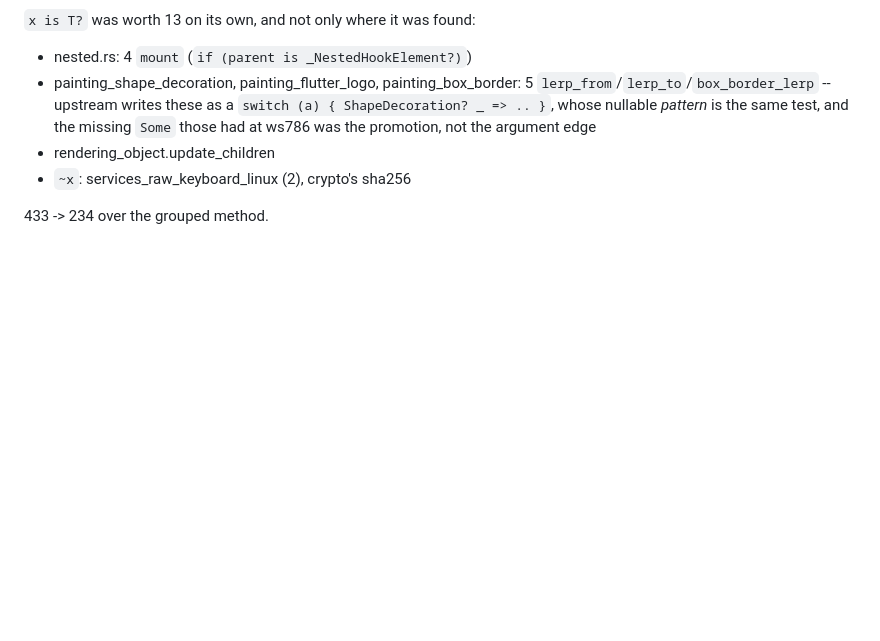
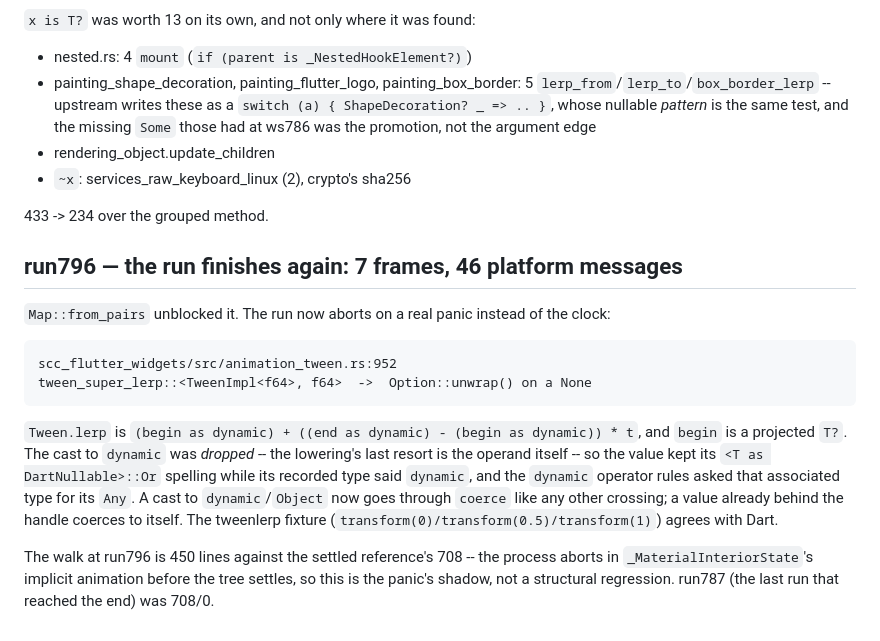
Before and after one commit to linzj/rustflutter, a Markdown page: tools/dart2rust/STATUS.md, the part around the change. GitHub-like rendering; blank space fills up the shorter version.

Commit message:
Record run796

```diff
--- a/tools/dart2rust/STATUS.md
+++ b/tools/dart2rust/STATUS.md
@@ -1312,3 +1312,26 @@ holding the receiver (`Timer(delay, _controller.reverse)`, 8).
   - `~x`: services_raw_keyboard_linux (2), crypto's sha256
 
 433 -> 234 over the grouped method.
+
+## run796 — the run finishes again: 7 frames, 46 platform messages
+
+`Map::from_pairs` unblocked it. The run now aborts on a real panic instead
+of the clock:
+
+    scc_flutter_widgets/src/animation_tween.rs:952
+    tween_super_lerp::<TweenImpl<f64>, f64>  ->  Option::unwrap() on a None
+
+`Tween.lerp` is `(begin as dynamic) + ((end as dynamic) - (begin as
+dynamic)) * t`, and `begin` is a projected `T?`. The cast to `dynamic` was
+*dropped* -- the lowering's last resort is the operand itself -- so the
+value kept its `<T as DartNullable>::Or` spelling while its recorded type
+said `dynamic`, and the `dynamic` operator rules asked that associated type
+for its `Any`. A cast to `dynamic`/`Object` now goes through `coerce` like
+any other crossing; a value already behind the handle coerces to itself.
+The tweenlerp fixture (`transform(0)/transform(0.5)/transform(1)`) agrees
+with Dart.
+
+The walk at run796 is 450 lines against the settled reference's 708 -- the
+process aborts in `_MaterialInteriorState`'s implicit animation before the
+tree settles, so this is the panic's shadow, not a structural regression.
+run787 (the last run that reached the end) was 708/0.
```
